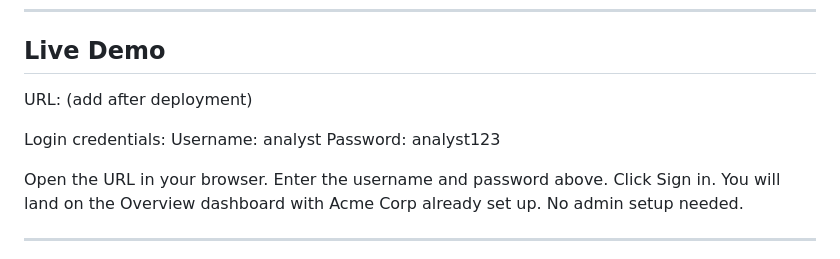
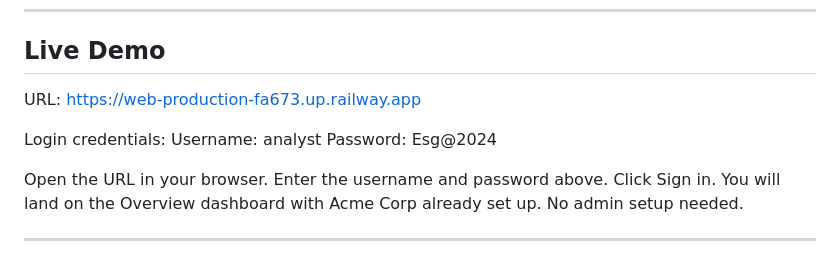
Before and after one commit to sidhantmkumar/breathe-esg, a Markdown page: README.md, the part around the change. Rendered like a GitHub page.

Commit message:
add live URL to README

```diff
--- a/README.md
+++ b/README.md
@@ -8,11 +8,11 @@ a review dashboard to approve, reject, and edit data before export to auditors.
 
 ## Live Demo
 
-URL: (add after deployment)
+URL: https://web-production-fa673.up.railway.app
 
 Login credentials:
 Username: analyst
-Password: analyst123
+Password: Esg@2024
 
 Open the URL in your browser.
 Enter the username and password above.
```
